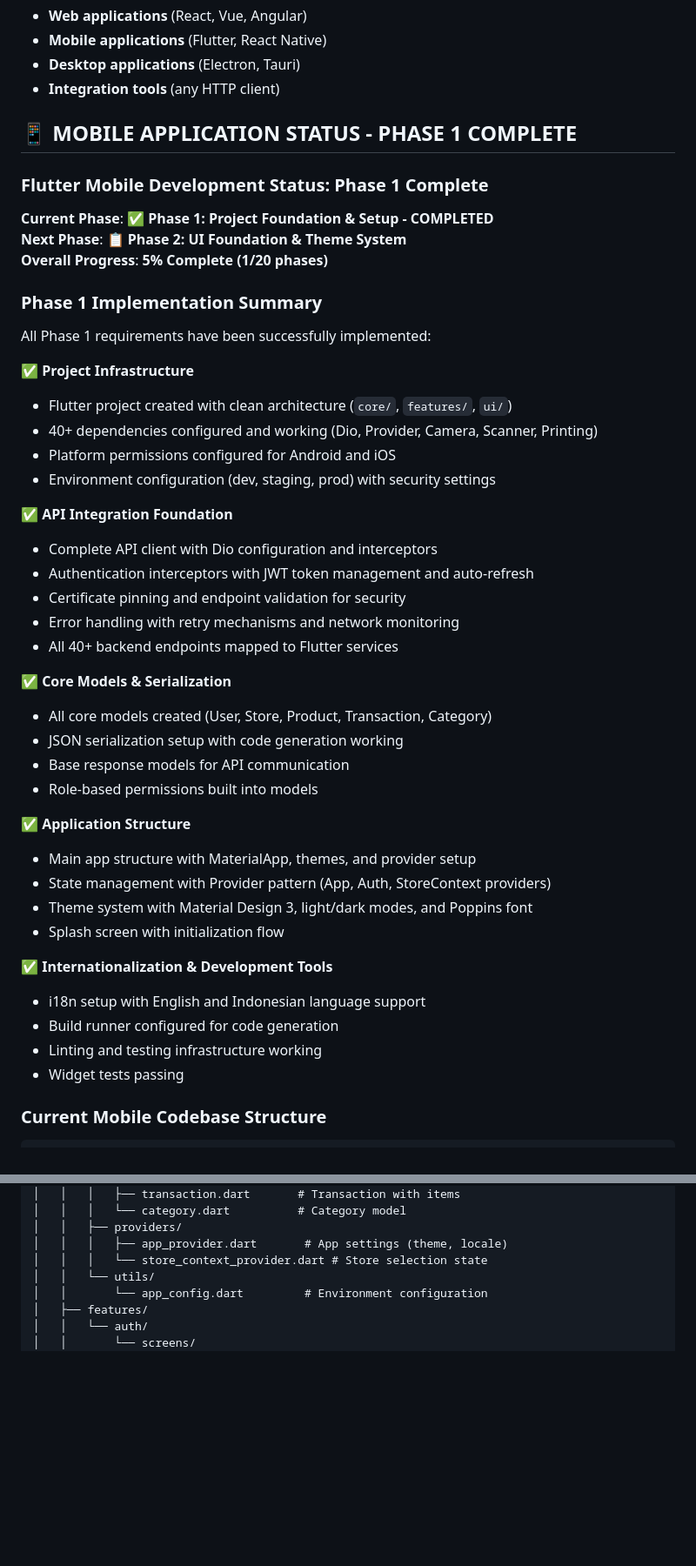
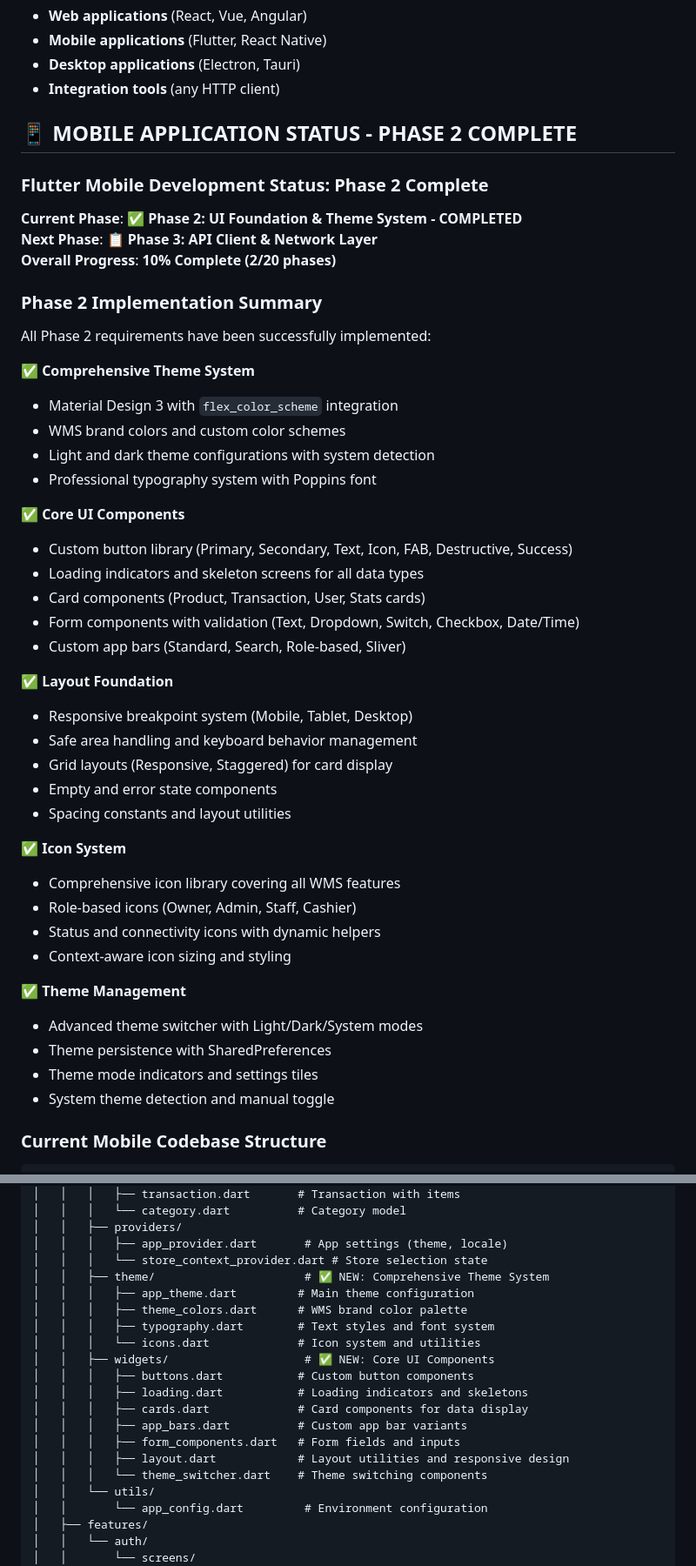
Before and after one commit to bdxygy/wms-01, a Markdown page: CLAUDE.md, 2 parts joined by grey strips. Shown at 87% size. GitHub-like rendering; blank space fills up the shorter version.

Commit message:
Phase 2 next

```diff
--- a/CLAUDE.md
+++ b/CLAUDE.md
@@ -185,48 +185,49 @@ The backend API is **production-ready** and fully functional. Frontend teams can
 - **Desktop applications** (Electron, Tauri)
 - **Integration tools** (any HTTP client)
 
-## 📱 **MOBILE APPLICATION STATUS - PHASE 1 COMPLETE**
+## 📱 **MOBILE APPLICATION STATUS - PHASE 2 COMPLETE**
 
-### **Flutter Mobile Development Status: Phase 1 Complete**
+### **Flutter Mobile Development Status: Phase 2 Complete**
 
-**Current Phase**: ✅ **Phase 1: Project Foundation & Setup - COMPLETED**
-**Next Phase**: 📋 **Phase 2: UI Foundation & Theme System**
-**Overall Progress**: **5% Complete (1/20 phases)**
+**Current Phase**: ✅ **Phase 2: UI Foundation & Theme System - COMPLETED**
+**Next Phase**: 📋 **Phase 3: API Client & Network Layer**
+**Overall Progress**: **10% Complete (2/20 phases)**
 
-### **Phase 1 Implementation Summary**
+### **Phase 2 Implementation Summary**
 
-All Phase 1 requirements have been successfully implemented:
+All Phase 2 requirements have been successfully implemented:
 
-**✅ Project Infrastructure**
-- Flutter project created with clean architecture (`core/`, `features/`, `ui/`)
-- 40+ dependencies configured and working (Dio, Provider, Camera, Scanner, Printing)
-- Platform permissions configured for Android and iOS
-- Environment configuration (dev, staging, prod) with security settings
+**✅ Comprehensive Theme System**
+- Material Design 3 with `flex_color_scheme` integration
+- WMS brand colors and custom color schemes
+- Light and dark theme configurations with system detection
+- Professional typography system with Poppins font
 
-**✅ API Integration Foundation**
-- Complete API client with Dio configuration and interceptors
-- Authentication interceptors with JWT token management and auto-refresh
-- Certificate pinning and endpoint validation for security
-- Error handling with retry mechanisms and network monitoring
-- All 40+ backend endpoints mapped to Flutter services
+**✅ Core UI Components**
+- Custom button library (Primary, Secondary, Text, Icon, FAB, Destructive, Success)
+- Loading indicators and skeleton screens for all data types
+- Card components (Product, Transaction, User, Stats cards)
+- Form components with validation (Text, Dropdown, Switch, Checkbox, Date/Time)
+- Custom app bars (Standard, Search, Role-based, Sliver)
 
-**✅ Core Models & Serialization**
-- All core models created (User, Store, Product, Transaction, Category)
-- JSON serialization setup with code generation working
-- Base response models for API communication
-- Role-based permissions built into models
+**✅ Layout Foundation**
+- Responsive breakpoint system (Mobile, Tablet, Desktop)
+- Safe area handling and keyboard behavior management
+- Grid layouts (Responsive, Staggered) for card display
+- Empty and error state components
+- Spacing constants and layout utilities
 
-**✅ Application Structure**
-- Main app structure with MaterialApp, themes, and provider setup
-- State management with Provider pattern (App, Auth, StoreContext providers)
-- Theme system with Material Design 3, light/dark modes, and Poppins font
-- Splash screen with initialization flow
+**✅ Icon System**
+- Comprehensive icon library covering all WMS features
+- Role-based icons (Owner, Admin, Staff, Cashier)
+- Status and connectivity icons with dynamic helpers
+- Context-aware icon sizing and styling
 
-**✅ Internationalization & Development Tools**
-- i18n setup with English and Indonesian language support
-- Build runner configured for code generation
-- Linting and testing infrastructure working
-- Widget tests passing
+**✅ Theme Management**
+- Advanced theme switcher with Light/Dark/System modes
+- Theme persistence with SharedPreferences
+- Theme mode indicators and settings tiles
+- System theme detection and manual toggle
 
 ### **Current Mobile Codebase Structure**
 
@@ -254,6 +255,19 @@ mobile/
 │   │   ├── providers/
 │   │   │   ├── app_provider.dart       # App settings (theme, locale)
 │   │   │   └── store_context_provider.dart # Store selection state
+│   │   ├── theme/                      # ✅ NEW: Comprehensive Theme System
+│   │   │   ├── app_theme.dart         # Main theme configuration
+│   │   │   ├── theme_colors.dart      # WMS brand color palette
+│   │   │   ├── typography.dart        # Text styles and font system
+│   │   │   └── icons.dart             # Icon system and utilities
+│   │   ├── widgets/                    # ✅ NEW: Core UI Components
+│   │   │   ├── buttons.dart           # Custom button components
+│   │   │   ├── loading.dart           # Loading indicators and skeletons
+│   │   │   ├── cards.dart             # Card components for data display
+│   │   │   ├── app_bars.dart          # Custom app bar variants
+│   │   │   ├── form_components.dart   # Form fields and inputs
+│   │   │   ├── layout.dart            # Layout utilities and responsive design
+│   │   │   └── theme_switcher.dart    # Theme switching components
 │   │   └── utils/
 │   │       └── app_config.dart         # Environment configuration
 │   ├── features/
```
Also changed, not shown: other parts of CLAUDE.md (+47 -15 lines), 1 other file.
